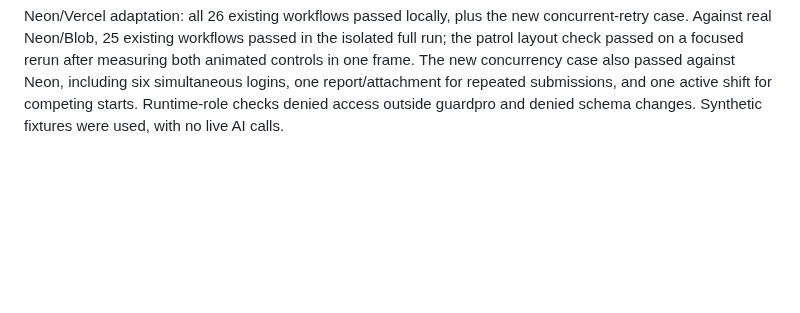
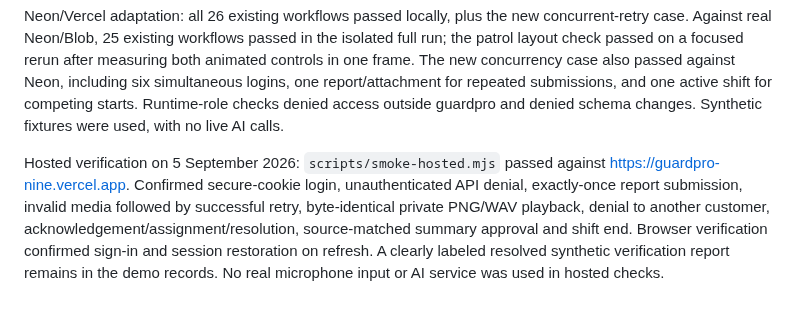
Before and after one commit to amabogunje/GuardPro, a Markdown page: docs/VERIFICATION.md, the part around the change. GitHub-like rendering; blank space fills up the shorter version.

```diff
--- a/docs/VERIFICATION.md
+++ b/docs/VERIFICATION.md
@@ -55,3 +55,5 @@ Newest-first/unread update: three focused browser workflows passed, covering ack
 Session restoration regression: all 26 automated workflow tests passed. Added guard/owner/supervisor reload, restored page and offline photo/text draft, explicit sign-out, expired restoration, revoked server session, and sibling-tab sign-out coverage. The running local server was also checked with agent-browser.
 
 Neon/Vercel adaptation: all 26 existing workflows passed locally, plus the new concurrent-retry case. Against real Neon/Blob, 25 existing workflows passed in the isolated full run; the patrol layout check passed on a focused rerun after measuring both animated controls in one frame. The new concurrency case also passed against Neon, including six simultaneous logins, one report/attachment for repeated submissions, and one active shift for competing starts. Runtime-role checks denied access outside guardpro and denied schema changes. Synthetic fixtures were used, with no live AI calls.
+
+Hosted verification on 5 September 2026: `scripts/smoke-hosted.mjs` passed against https://guardpro-nine.vercel.app. Confirmed secure-cookie login, unauthenticated API denial, exactly-once report submission, invalid media followed by successful retry, byte-identical private PNG/WAV playback, denial to another customer, acknowledgement/assignment/resolution, source-matched summary approval and shift end. Browser verification confirmed sign-in and session restoration on refresh. A clearly labeled resolved synthetic verification report remains in the demo records. No real microphone input or AI service was used in hosted checks.
```
Also changed, not shown: README.md (+2 -0 lines).
